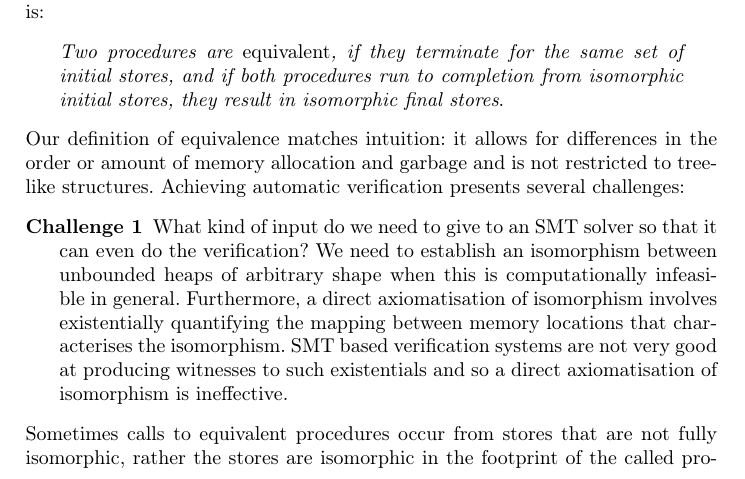
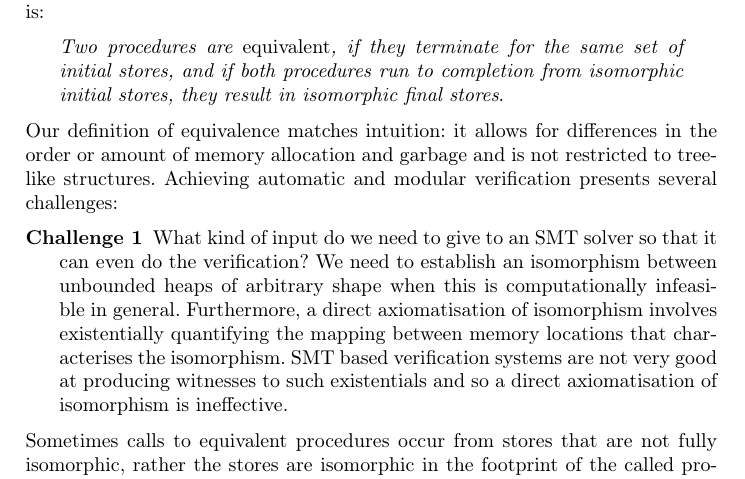
Before and after one commit to lexicalscope/paper-rie, a LaTeX thesis (riepaper.tex): part of page 2 of 28, cut so that both start at the same text. Compiled offline with pdfLaTeX.

Commit message:
Shuvendu's suggestion: added words 'and modular' to the introduction

```diff
--- a/riepaper.tex
+++ b/riepaper.tex
@@ -730,7 +730,7 @@ Symdiff relates heaps using equality (of arrays modelling the heaps), which we w
  \emph{Two procedures are {\em equivalent}, if they terminate for the same set of initial stores, and if both procedures run to completion from isomorphic initial stores, they result in isomorphic final stores}.
  \end{quote}
  Our definition of equivalence matches intuition: it allows for differences in the order or amount of memory allocation and garbage and is not restricted to tree-like structures.
-Achieving automatic verification presents several challenges:
+Achieving automatic and modular verification presents several challenges:
 \begin{description}
 \item[\Cone{}]What kind of input do we need to give to an SMT solver so that it can even do the verification? We need to establish an isomorphism between unbounded heaps of arbitrary shape when this is computationally infeasible in general. Furthermore, a direct axiomatisation of isomorphism involves existentially quantifying the mapping between memory locations that characterises the isomorphism. SMT based verification systems are not very good at producing witnesses to such existentials and so a direct axiomatisation of isomorphism is ineffective.
 \end{description}
```
Also changed, not shown: riepaper.pdf.
